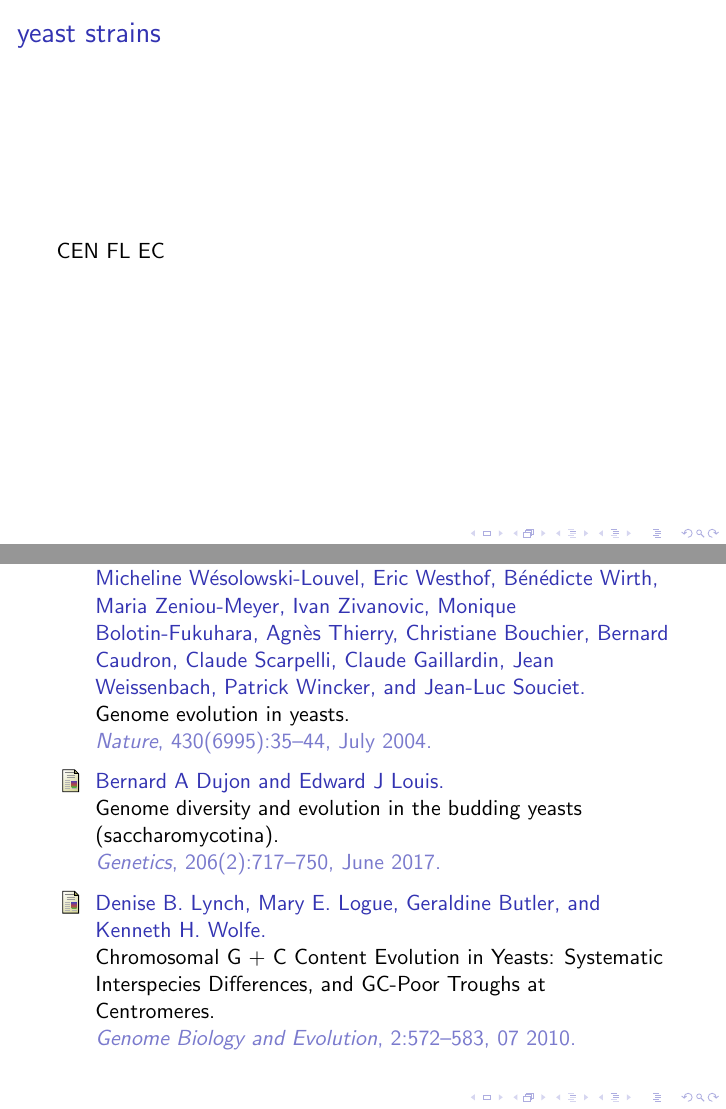
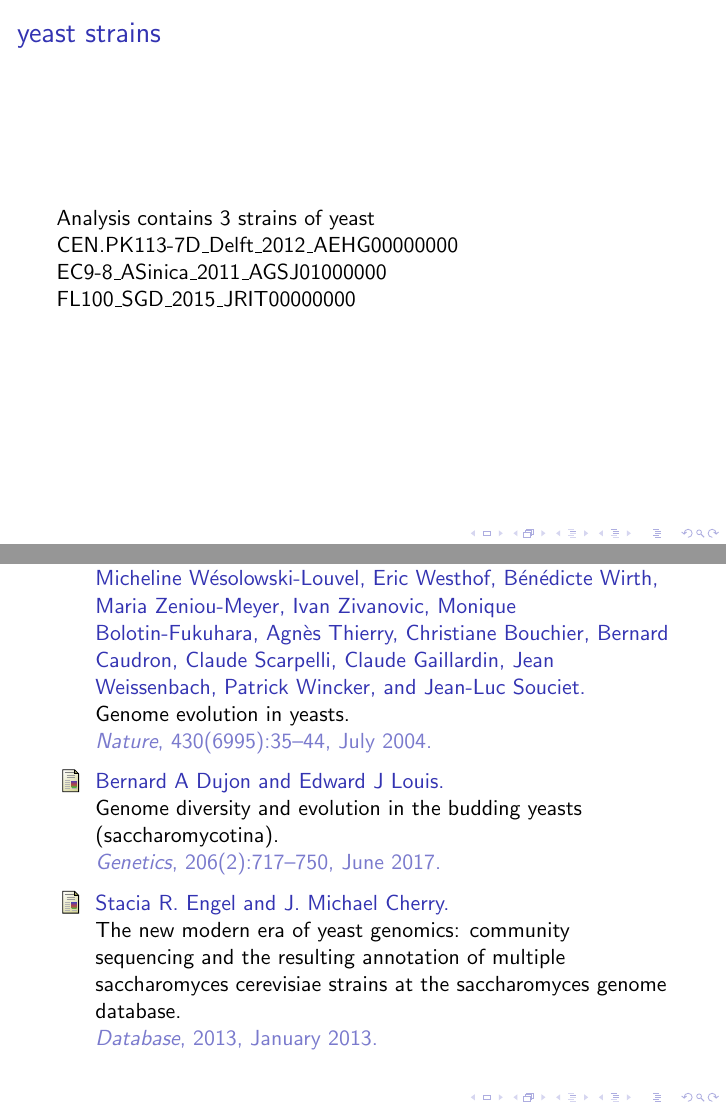
Before and after one commit to jarekrzdbk/yeast-GC, LaTeX slides (presentation.tex, which reads bibliography.bib, text-parts/intro.tex): pages 1 and 9 of 9 before the commit and pages 1 and 9 of 10 after it, joined at a grey line. Compiled offline with pdfLaTeX.

Commit message:
added links

```diff
--- a/bibliography.bib
+++ b/bibliography.bib
@@ -56,0 +61,8 @@ abstract = {The bakers' yeast, Saccharomyces cerevisiae, a microorganism of majo
+  year = {2013},
+  month = jan,
+  publisher = {Oxford University Press ({OUP})},
+  volume = {2013},
+  author = {Stacia R. Engel and J. Michael Cherry},
+  title = {The new modern era of yeast genomics: community sequencing and the resulting annotation of multiple Saccharomyces cerevisiae strains at the Saccharomyces Genome Database},
+  journal = {Database}
+}
--- a/presentation.tex
+++ b/presentation.tex
@@ -7,9 +7,7 @@
 \nocite{*}
 
 \begin{frame} {yeast strains}
-    CEN
-    FL
-    EC
+    \input{text-parts/intro.tex}
 \end{frame}
 
 \begin{frame} {CEN gc frequency histogram}
--- a/text-parts/intro.tex
+++ b/text-parts/intro.tex
@@ -1,6 +1,4 @@
-\begin{verbatim}
-    Analysis contains 3 strains of yeast
-    CEN.PK113-7D_Delft_2012_AEHG00000000
-    EC9-8_ASinica_2011_AGSJ01000000
-    FL100_SGD_2015_JRIT00000000
-\end{verbatim}
+    Analysis contains 3 strains of yeast \\
+    \href{http://sgd-archive.yeastgenome.org/sequence/strains/CEN.PK/CEN.PK113-7D/CEN.PK113-7D\_Delft\_2012\_AEHG00000000/}{CEN.PK113-7D\_Delft\_2012\_AEHG00000000 } \\
+    \href{http://sgd-archive.yeastgenome.org/sequence/strains/EC9-8/EC9-8\_ASinica\_2011\_AGSJ01000000/}{EC9-8\_ASinica\_2011\_AGSJ01000000} \\
+    \href{http://sgd-archive.yeastgenome.org/sequence/strains/FL100/FL100\_SGD\_2015\_JRIT00000000/}{FL100\_SGD\_2015\_JRIT00000000}  \\
```
Also changed, not shown: report.tex (+11 -4 lines), bibliography.bib (4 more changed lines).
